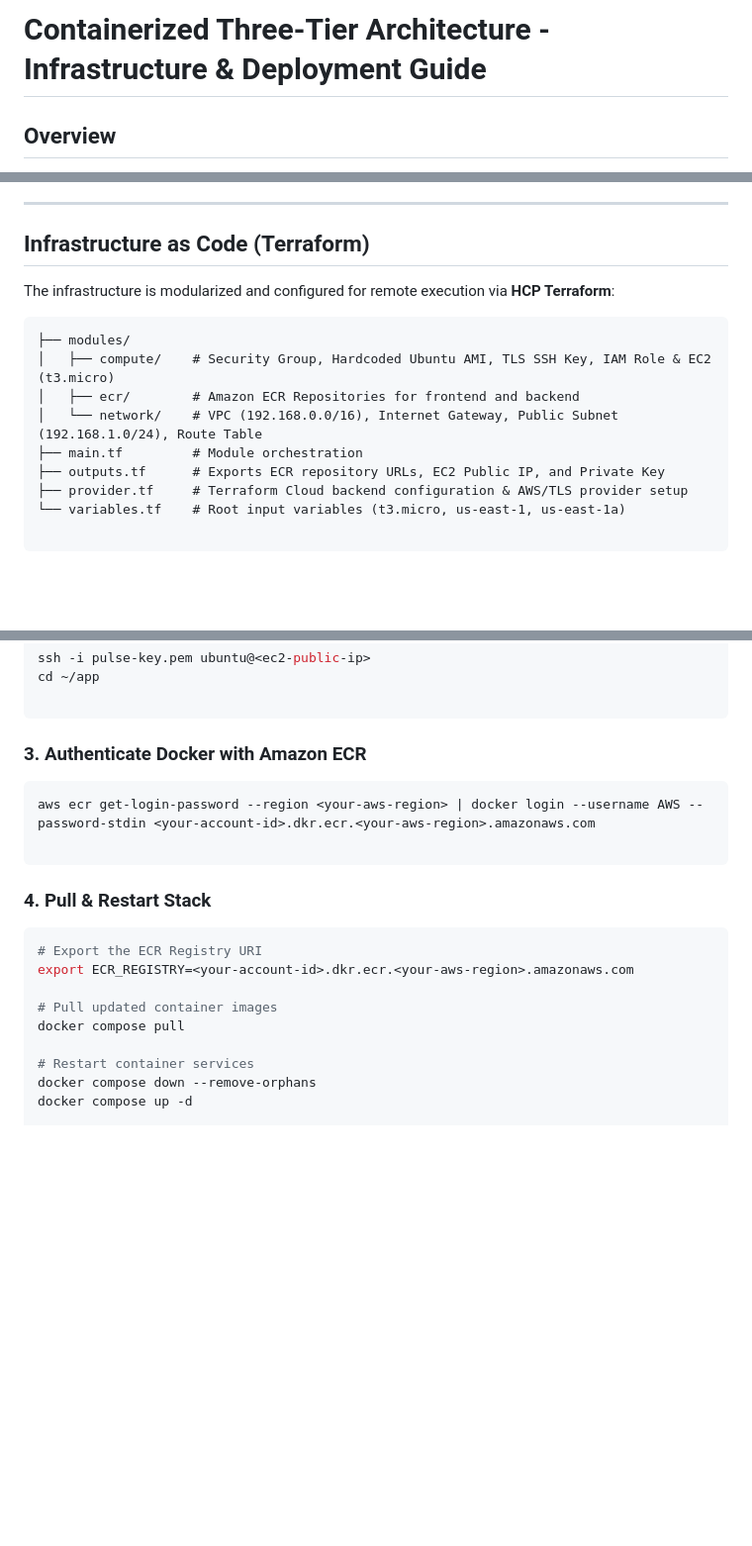
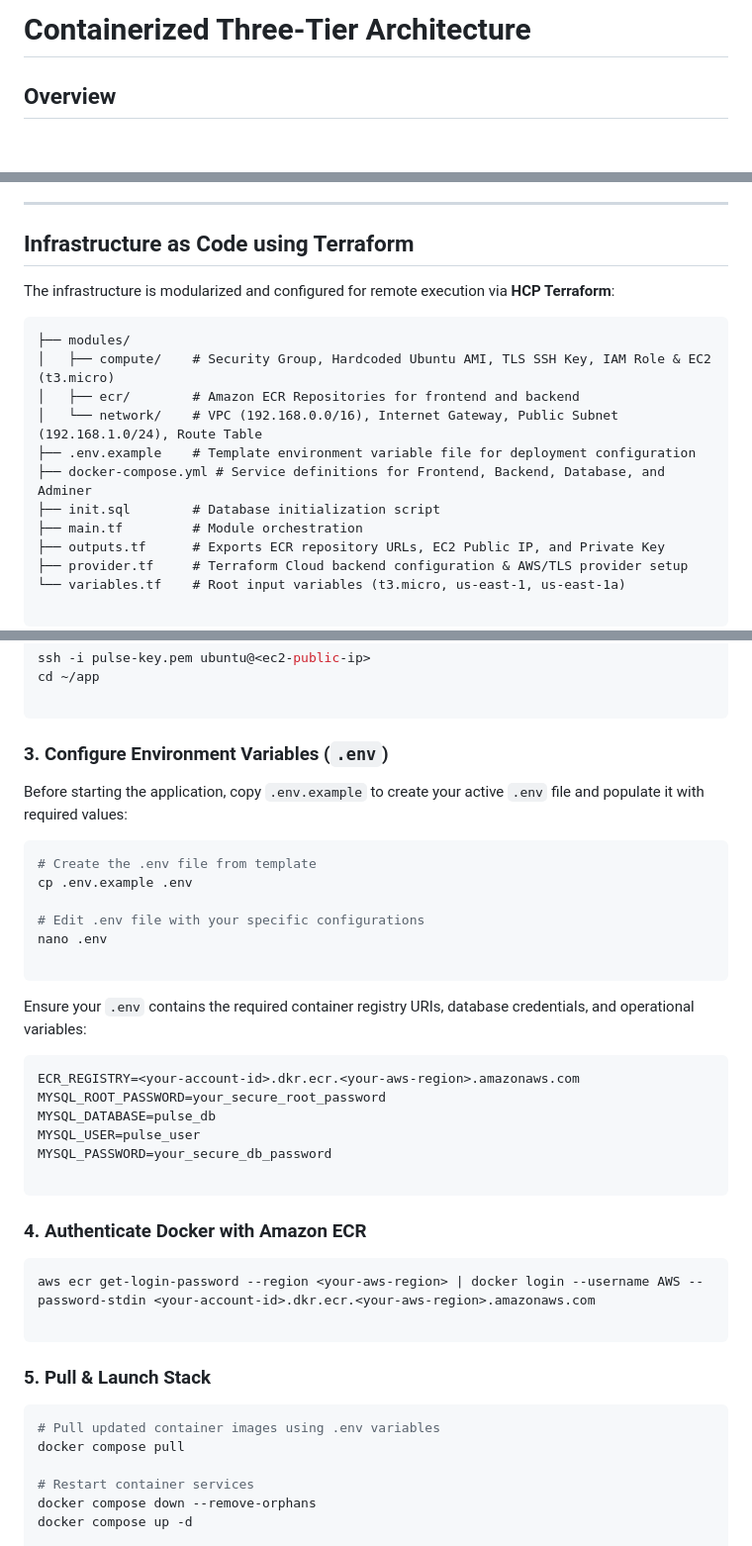
Before and after one commit to stephen-oni/aws-docker-compose-iac, a Markdown page: README.md, 3 parts joined by grey strips. Shown at 99% size. GitHub-like rendering; blank space fills up the shorter version.

````diff
--- a/README.md
+++ b/README.md
@@ -1,5 +1,4 @@
-# Containerized Three-Tier Architecture - Infrastructure & Deployment Guide
-
+# Containerized Three-Tier Architecture
 ## Overview
 
 This repository contains the containerized decoupled architecture and Infrastructure as Code (IaC) for the application stack configured for the **dev environment**.
@@ -50,7 +49,7 @@ The application runs on a custom Docker bridge network (`pulse_network`) on the
 
 ---
 
-## Infrastructure as Code (Terraform)
+## Infrastructure as Code using Terraform
 
 The infrastructure is modularized and configured for remote execution via **HCP Terraform**:
 
@@ -59,6 +58,9 @@ The infrastructure is modularized and configured for remote execution via **HCP
 │   ├── compute/    # Security Group, Hardcoded Ubuntu AMI, TLS SSH Key, IAM Role & EC2 (t3.micro)
 │   ├── ecr/        # Amazon ECR Repositories for frontend and backend
 │   └── network/    # VPC (192.168.0.0/16), Internet Gateway, Public Subnet (192.168.1.0/24), Route Table
+├── .env.example    # Template environment variable file for deployment configuration
+├── docker-compose.yml # Service definitions for Frontend, Backend, Database, and Adminer
+├── init.sql        # Database initialization script
 ├── main.tf         # Module orchestration
 ├── outputs.tf      # Exports ECR repository URLs, EC2 Public IP, and Private Key
 ├── provider.tf     # Terraform Cloud backend configuration & AWS/TLS provider setup
@@ -125,20 +127,41 @@ cd ~/app
 
 ```
 
-### 3. Authenticate Docker with Amazon ECR
+### 3. Configure Environment Variables (`.env`)
+
+Before starting the application, copy `.env.example` to create your active `.env` file and populate it with required values:
+
+```bash
+# Create the .env file from template
+cp .env.example .env
+
+# Edit .env file with your specific configurations
+nano .env
+
+```
+
+Ensure your `.env` contains the required container registry URIs, database credentials, and operational variables:
+
+```env
+ECR_REGISTRY=<your-account-id>.dkr.ecr.<your-aws-region>.amazonaws.com
+MYSQL_ROOT_PASSWORD=your_secure_root_password
+MYSQL_DATABASE=pulse_db
+MYSQL_USER=pulse_user
+MYSQL_PASSWORD=your_secure_db_password
+
+```
+
+### 4. Authenticate Docker with Amazon ECR
 
 ```bash
 aws ecr get-login-password --region <your-aws-region> | docker login --username AWS --password-stdin <your-account-id>.dkr.ecr.<your-aws-region>.amazonaws.com
 
 ```
 
-### 4. Pull & Restart Stack
+### 5. Pull & Launch Stack
 
 ```bash
-# Export the ECR Registry URI
-export ECR_REGISTRY=<your-account-id>.dkr.ecr.<your-aws-region>.amazonaws.com
-
-# Pull updated container images
+# Pull updated container images using .env variables
 docker compose pull
 
 # Restart container services
````
